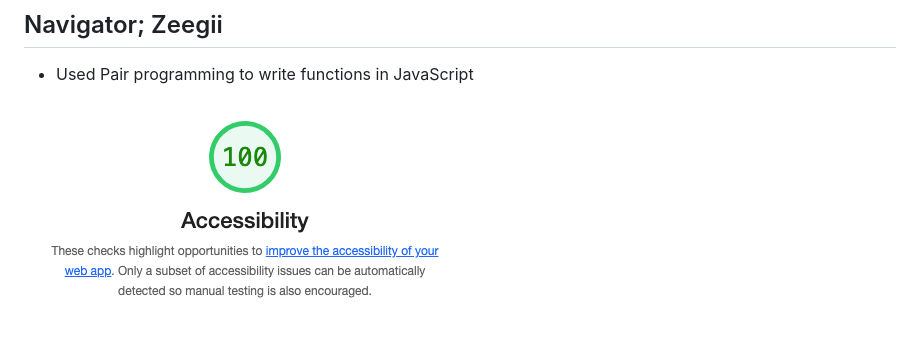
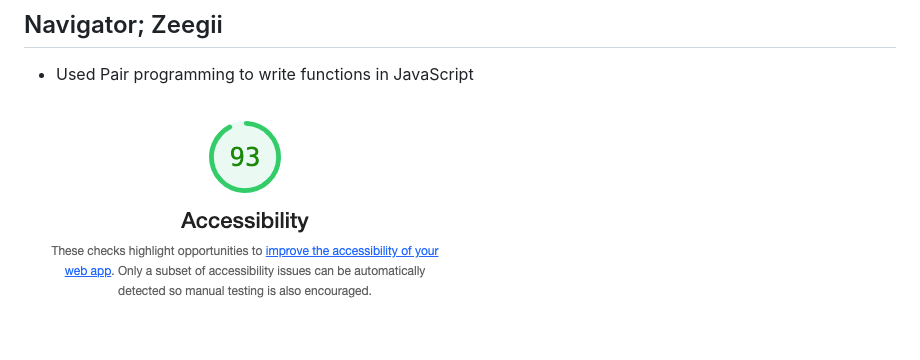
Before and after one commit to ZG79/class-02, a Markdown page: README.md, the part around the change. Drawn GitHub-style; pictures changed too: img/Accessibility_score.png (deleted), img/new_accessibility_score.png (added).

Commit message:
updated accessibility

```diff
--- a/README.md
+++ b/README.md
@@ -12,4 +12,4 @@ The users will have to answer 7 questions to see the whole website. Depending on
 
 - Used Pair programming to write functions in JavaScript
 
-![Lighthouse Accessibility Score](/img/Accessibility_score.png)
+![Lighthouse Accessibility Score](/img/new_accessibility_score.png)
```
Also changed, not shown: 1 other file.
